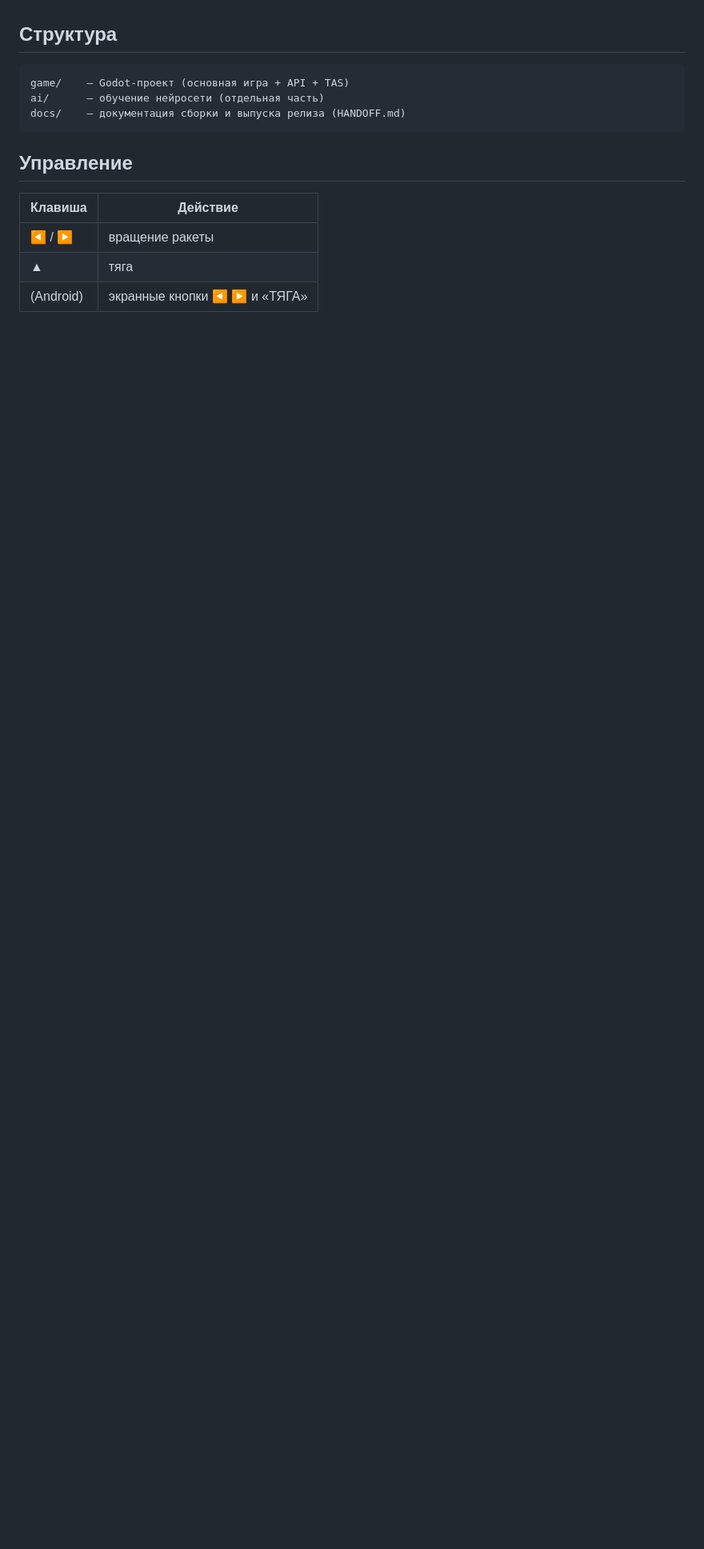
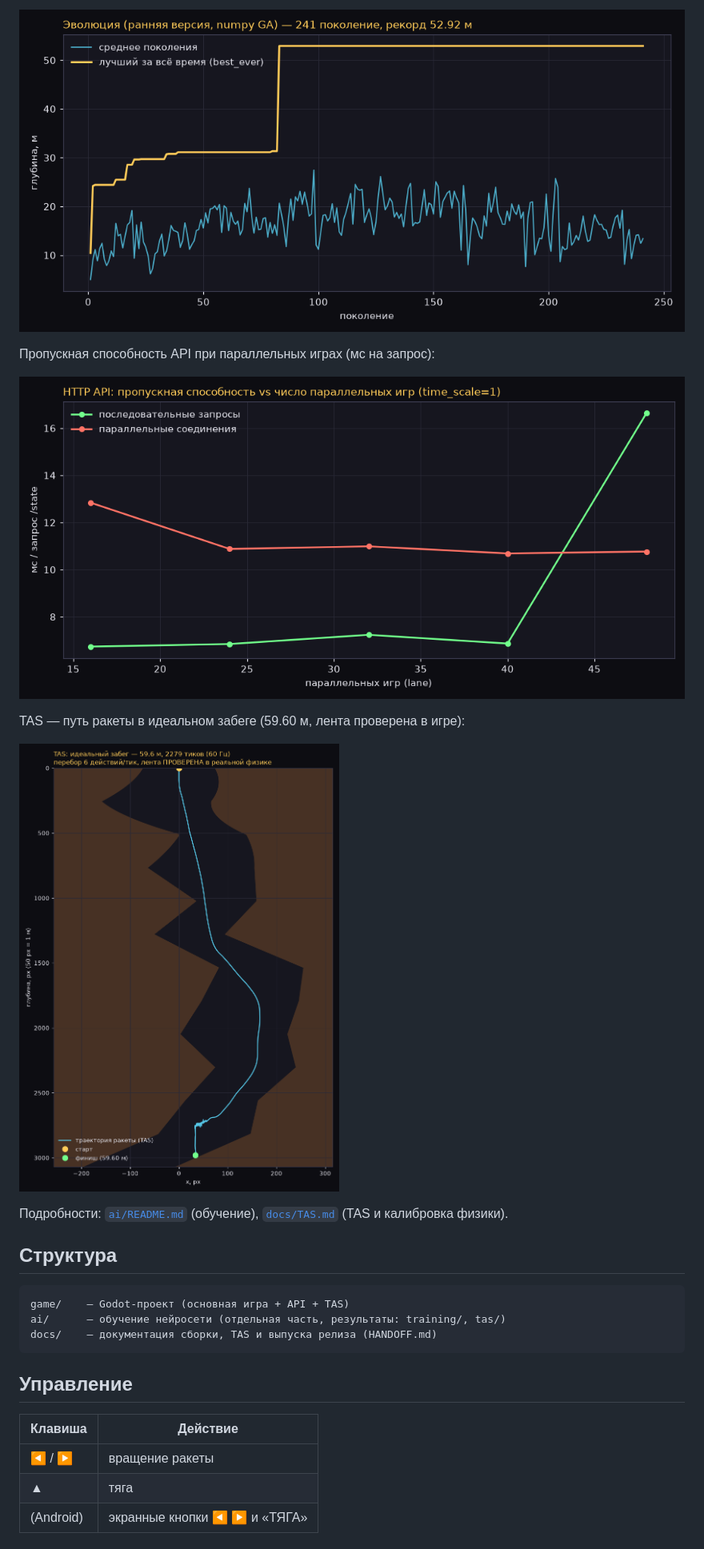
Before and after one commit to rival-afk/rocket-landing, a Markdown page: README.md, the part around one of its changes. Shown at 80% size. Rendered like a GitHub page; pictures changed too: docs/img/chart_bench.png (added), docs/img/chart_ga.png (added), docs/img/chart_tas.png (added); blank space fills up the shorter version.

````diff
--- a/README.md
+++ b/README.md
@@ -27,9 +45,21 @@
+![GA](docs/img/chart_ga.png)
+
+Пропускная способность API при параллельных играх (мс на запрос):
+
+![bench](docs/img/chart_bench.png)
+
+TAS — путь ракеты в идеальном забеге (59.60 м, лента проверена в игре):
+
+![TAS](docs/img/chart_tas.png)
+
+Подробности: [`ai/README.md`](ai/README.md) (обучение), [`docs/TAS.md`](docs/TAS.md) (TAS и калибровка физики).
+
 ## Структура
 
 ```
 game/    — Godot-проект (основная игра + API + TAS)
-ai/      — обучение нейросети (отдельная часть)
-docs/    — документация сборки и выпуска релиза (HANDOFF.md)
+ai/      — обучение нейросети (отдельная часть, результаты: training/, tas/)
+docs/    — документация сборки, TAS и выпуска релиза (HANDOFF.md)
 ```
 
 ## Управление
````
Also changed, not shown: other parts of README.md (+22 -1 lines), docs/img/chart_ppo.png (added), docs/img/screenshot_solo.png (added), docs/img/screenshot_swarm.png (added).
